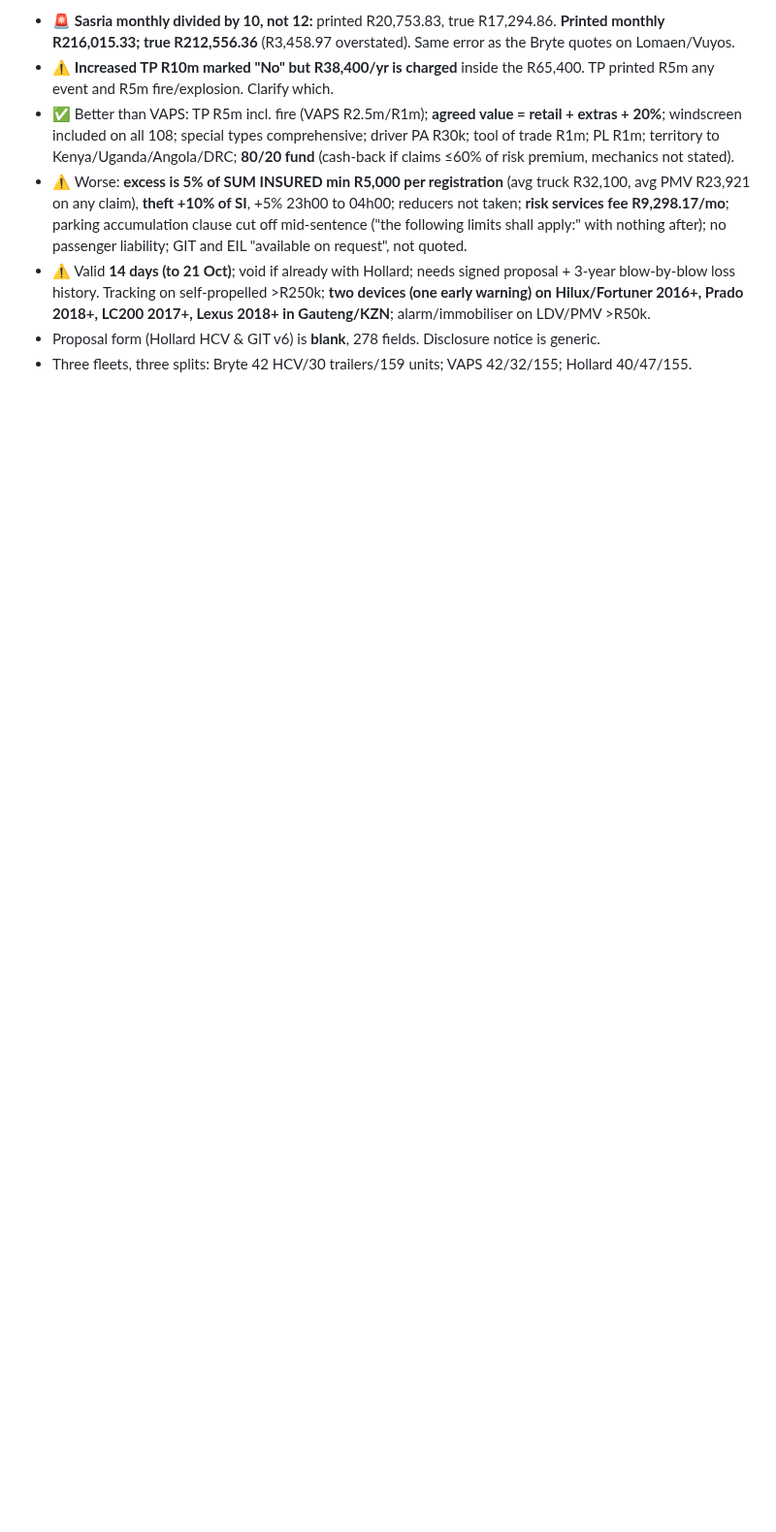
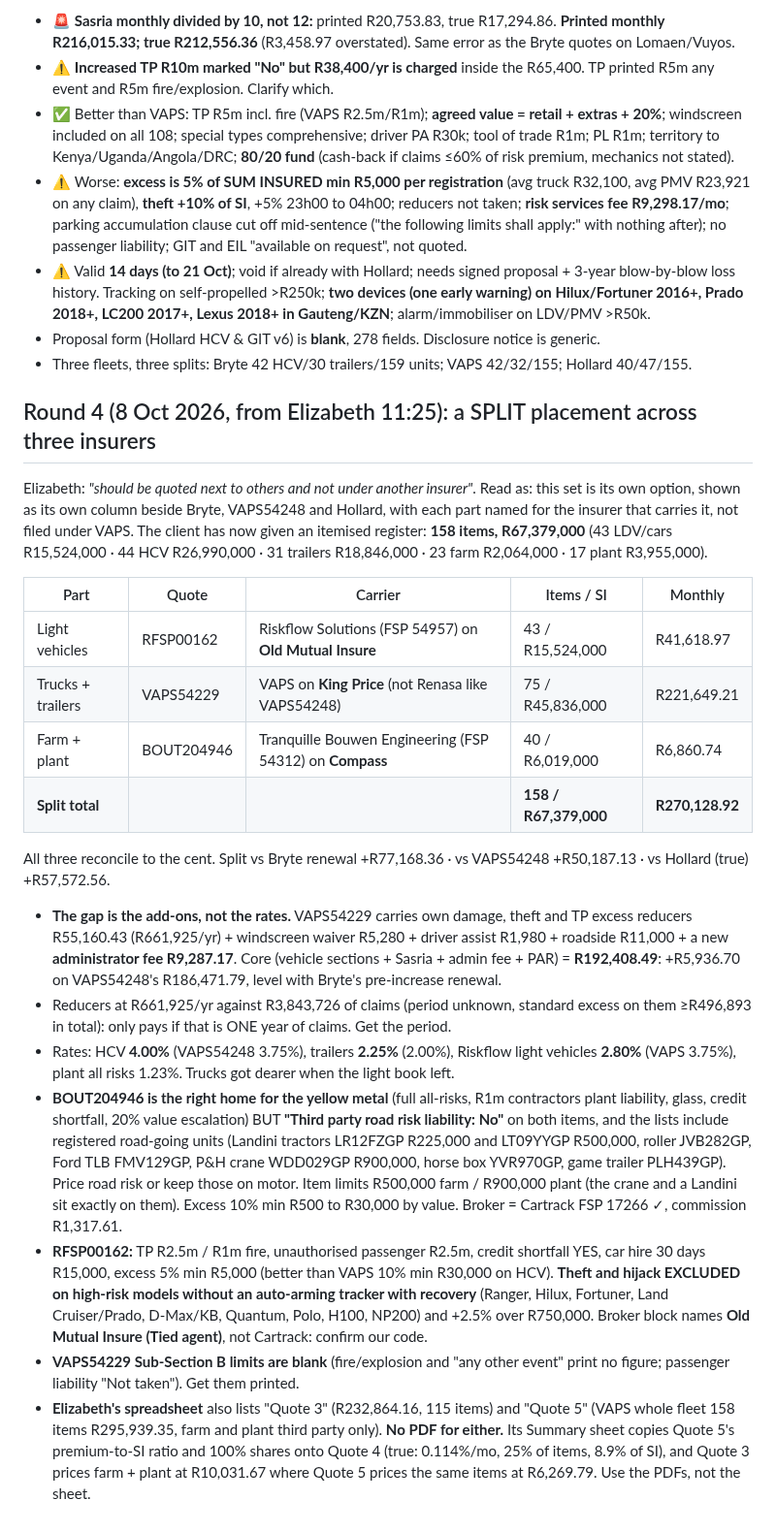
Before and after one commit to cartrack-commercial/cartrack-commercial.github.io, a Markdown page: deal-notes/impact-distributors-bandini.md, the part around the change. Shown at 97% size. GitHub-like rendering; blank space fills up the shorter version.

Commit message:
Bandini: record the three-insurer split option from Elizabeth (8 Oct)
Co-Authored-By: Claude Opus 5.5 <noreply@anthropic.com>
Claude-Session: https://claude.ai/code/session_01WYo9baZkrtwYdeTMUmKWgn

```diff
--- a/deal-notes/impact-distributors-bandini.md
+++ b/deal-notes/impact-distributors-bandini.md
@@ -103,3 +103,49 @@ R38,400) + risk services fee R111,578 + Sasria R207,538.33 = **R2,550,676.33/yr*
   2016+, Prado 2018+, LC200 2017+, Lexus 2018+ in Gauteng/KZN**; alarm/immobiliser on LDV/PMV >R50k.
 - Proposal form (Hollard HCV & GIT v6) is **blank**, 278 fields. Disclosure notice is generic.
 - Three fleets, three splits: Bryte 42 HCV/30 trailers/159 units; VAPS 42/32/155; Hollard 40/47/155.
+
+## Round 4 (8 Oct 2026, from Elizabeth 11:25): a SPLIT placement across three insurers
+
+Elizabeth: *"should be quoted next to others and not under another insurer"*. Read as: this set is
+its own option, shown as its own column beside Bryte, VAPS54248 and Hollard, with each part named
+for the insurer that carries it, not filed under VAPS. The client has now given an itemised
+register: **158 items, R67,379,000** (43 LDV/cars R15,524,000 · 44 HCV R26,990,000 · 31 trailers
+R18,846,000 · 23 farm R2,064,000 · 17 plant R3,955,000).
+
+| Part | Quote | Carrier | Items / SI | Monthly |
+|---|---|---|---|---|
+| Light vehicles | RFSP00162 | Riskflow Solutions (FSP 54957) on **Old Mutual Insure** | 43 / R15,524,000 | R41,618.97 |
+| Trucks + trailers | VAPS54229 | VAPS on **King Price** (not Renasa like VAPS54248) | 75 / R45,836,000 | R221,649.21 |
+| Farm + plant | BOUT204946 | Tranquille Bouwen Engineering (FSP 54312) on **Compass** | 40 / R6,019,000 | R6,860.74 |
+| **Split total** | | | **158 / R67,379,000** | **R270,128.92** |
+
+All three reconcile to the cent. Split vs Bryte renewal +R77,168.36 · vs VAPS54248 +R50,187.13 ·
+vs Hollard (true) +R57,572.56.
+
+- **The gap is the add-ons, not the rates.** VAPS54229 carries own damage, theft and TP excess
+  reducers R55,160.43 (R661,925/yr) + windscreen waiver R5,280 + driver assist R1,980 + roadside
+  R11,000 + a new **administrator fee R9,287.17**. Core (vehicle sections + Sasria + admin fee + PAR)
+  = **R192,408.49**: +R5,936.70 on VAPS54248's R186,471.79, level with Bryte's pre-increase renewal.
+- Reducers at R661,925/yr against R3,843,726 of claims (period unknown, standard excess on them
+  ≥R496,893 in total): only pays if that is ONE year of claims. Get the period.
+- Rates: HCV **4.00%** (VAPS54248 3.75%), trailers **2.25%** (2.00%), Riskflow light vehicles
+  **2.80%** (VAPS 3.75%), plant all risks 1.23%. Trucks got dearer when the light book left.
+- **BOUT204946 is the right home for the yellow metal** (full all-risks, R1m contractors plant
+  liability, glass, credit shortfall, 20% value escalation) BUT **"Third party road risk liability:
+  No"** on both items, and the lists include registered road-going units (Landini tractors LR12FZGP
+  R225,000 and LT09YYGP R500,000, roller JVB282GP, Ford TLB FMV129GP, P&H crane WDD029GP R900,000,
+  horse box YVR970GP, game trailer PLH439GP). Price road risk or keep those on motor. Item limits
+  R500,000 farm / R900,000 plant (the crane and a Landini sit exactly on them). Excess 10% min
+  R500 to R30,000 by value. Broker = Cartrack FSP 17266 ✓, commission R1,317.61.
+- **RFSP00162:** TP R2.5m / R1m fire, unauthorised passenger R2.5m, credit shortfall YES, car hire
+  30 days R15,000, excess 5% min R5,000 (better than VAPS 10% min R30,000 on HCV). **Theft and
+  hijack EXCLUDED on high-risk models without an auto-arming tracker with recovery** (Ranger, Hilux,
+  Fortuner, Land Cruiser/Prado, D-Max/KB, Quantum, Polo, H100, NP200) and +2.5% over R750,000.
+  Broker block names **Old Mutual Insure (Tied agent)**, not Cartrack: confirm our code.
+- **VAPS54229 Sub-Section B limits are blank** (fire/explosion and "any other event" print no
+  figure; passenger liability "Not taken"). Get them printed.
+- **Elizabeth's spreadsheet** also lists "Quote 3" (R232,864.16, 115 items) and "Quote 5" (VAPS
+  whole fleet 158 items R295,939.35, farm and plant third party only). **No PDF for either.** Its
+  Summary sheet copies Quote 5's premium-to-SI ratio and 100% shares onto Quote 4 (true: 0.114%/mo,
+  25% of items, 8.9% of SI), and Quote 3 prices farm + plant at R10,031.67 where Quote 5 prices the
+  same items at R6,269.79. Use the PDFs, not the sheet.
```
Also changed, not shown: CLAUDE.md (+4 -0 lines).
